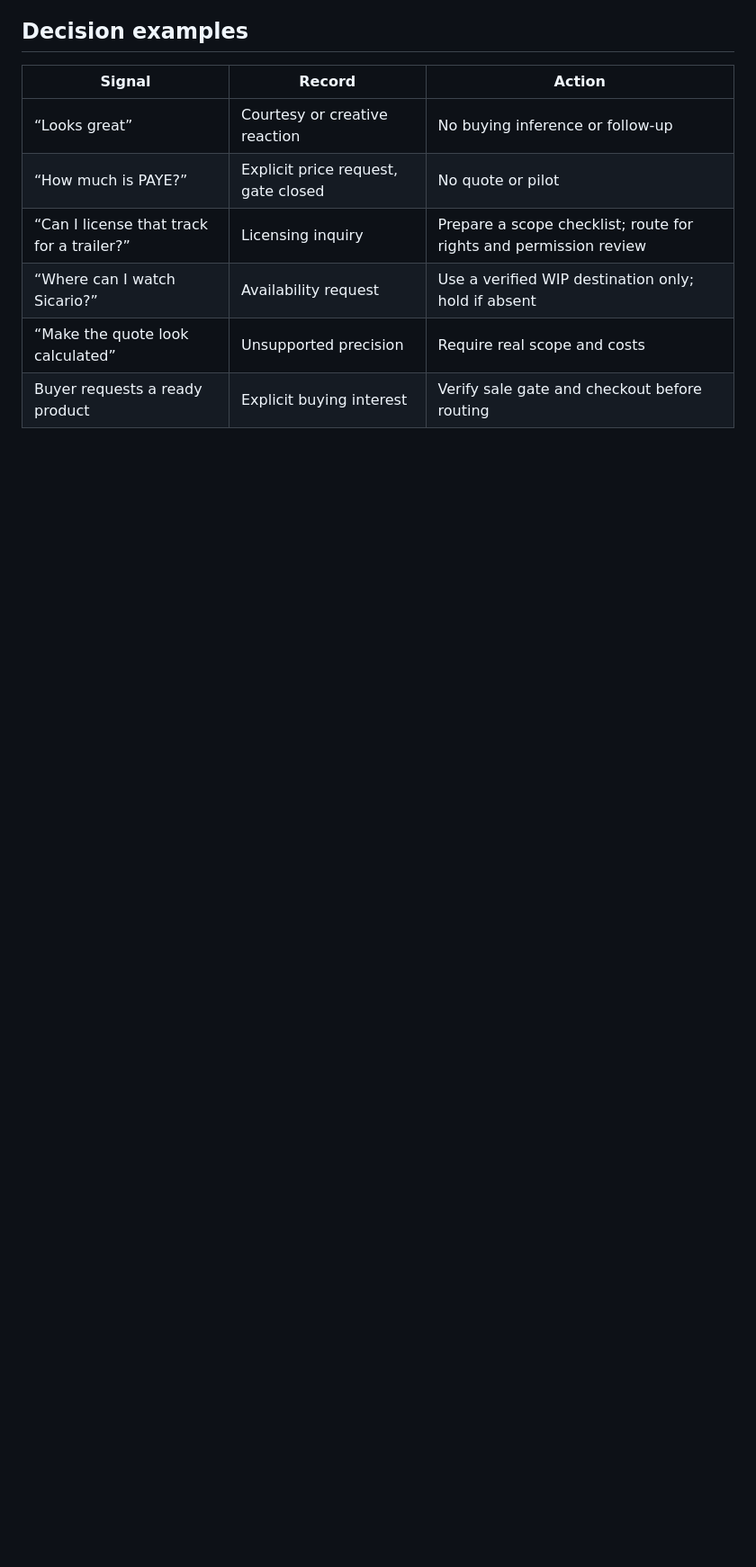
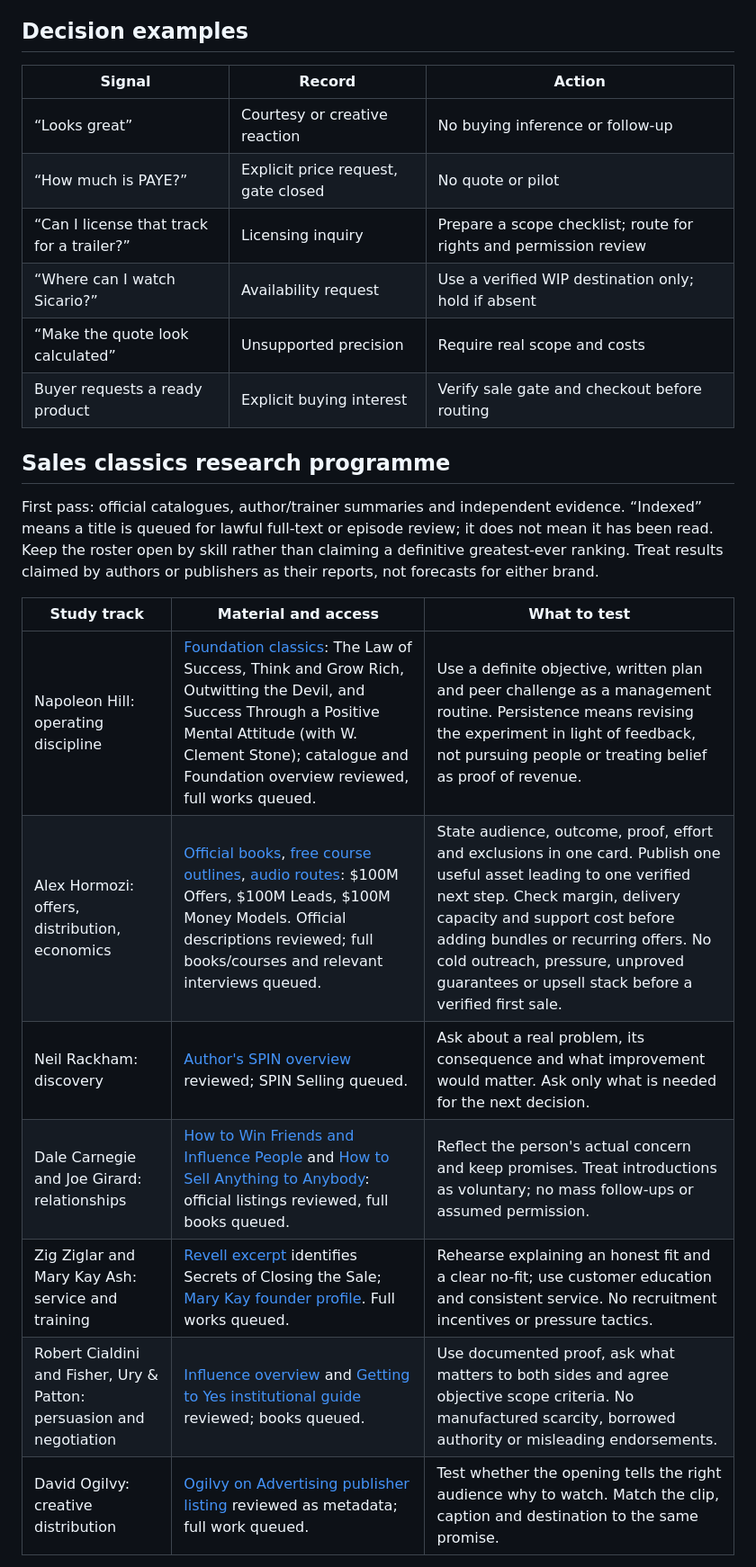
Before and after one commit to aj4359/TA-GuruLabs-AIDES-Brain, a Markdown page: playbooks/SALES_PROSPECTING_DNA.md, the part around one of its changes. Shown at 90% size. Drawn GitHub-style; blank space fills up the shorter version.

Commit message:
Add sales classics research tracks and brand experiment cards

```diff
--- a/playbooks/SALES_PROSPECTING_DNA.md
+++ b/playbooks/SALES_PROSPECTING_DNA.md
@@ -31,3 +31,17 @@ Show something useful, let people come to us, ask about real behaviour, then off
 | “Where can I watch Sicario?” | Availability request | Use a verified WIP destination only; hold if absent |
 | “Make the quote look calculated” | Unsupported precision | Require real scope and costs |
 | Buyer requests a ready product | Explicit buying interest | Verify sale gate and checkout before routing |
+
+## Sales classics research programme
+First pass: official catalogues, author/trainer summaries and independent evidence. “Indexed” means a title is queued for lawful full-text or episode review; it does not mean it has been read. Keep the roster open by skill rather than claiming a definitive greatest-ever ranking. Treat results claimed by authors or publishers as their reports, not forecasts for either brand.
+
+| Study track | Material and access | What to test |
+| --- | --- | --- |
+| Napoleon Hill: operating discipline | [Foundation classics](https://www.naphill.org/product-category/napoleon-hill-classics/): The Law of Success, Think and Grow Rich, Outwitting the Devil, and Success Through a Positive Mental Attitude (with W. Clement Stone); catalogue and Foundation overview reviewed, full works queued. | Use a definite objective, written plan and peer challenge as a management routine. Persistence means revising the experiment in light of feedback, not pursuing people or treating belief as proof of revenue. |
+| Alex Hormozi: offers, distribution, economics | [Official books](https://www.acquisition.com/books), [free course outlines](https://www.acquisition.com/training), [audio routes](https://www.acquisition.com/journal-01): $100M Offers, $100M Leads, $100M Money Models. Official descriptions reviewed; full books/courses and relevant interviews queued. | State audience, outcome, proof, effort and exclusions in one card. Publish one useful asset leading to one verified next step. Check margin, delivery capacity and support cost before adding bundles or recurring offers. No cold outreach, pressure, unproved guarantees or upsell stack before a verified first sale. |
+| Neil Rackham: discovery | [Author's SPIN overview](https://www.huthwaiteinternational.com/blog/how-can-salespeople-use-spin-selling-questions) reviewed; SPIN Selling queued. | Ask about a real problem, its consequence and what improvement would matter. Ask only what is needed for the next decision. |
+| Dale Carnegie and Joe Girard: relationships | [How to Win Friends and Influence People](https://www.dalecarnegie.com/en/books/how-to-win-friends-influence-people) and [How to Sell Anything to Anybody](https://www.simonandschuster.co.uk/books/How-to-Sell-Anything-to-Anybody/Joe-Girard/9780743273961): official listings reviewed, full books queued. | Reflect the person's actual concern and keep promises. Treat introductions as voluntary; no mass follow-ups or assumed permission. |
+| Zig Ziglar and Mary Kay Ash: service and training | [Revell excerpt](https://cdn.bakerpublishinggroup.com/processed/book-resources/files/Excerpts_9780800736842.pdf?1620660260=) identifies Secrets of Closing the Sale; [Mary Kay founder profile](https://www.marykay.com/en/our-founder.html). Full works queued. | Rehearse explaining an honest fit and a clear no-fit; use customer education and consistent service. No recruitment incentives or pressure tactics. |
+| Robert Cialdini and Fisher, Ury & Patton: persuasion and negotiation | [Influence overview](https://www.influenceatwork.com/7-principles-of-persuasion/) and [Getting to Yes institutional guide](https://www.pon.harvard.edu/daily/negotiation-skills-daily/six-guidelines-for-getting-to-yes/) reviewed; books queued. | Use documented proof, ask what matters to both sides and agree objective scope criteria. No manufactured scarcity, borrowed authority or misleading endorsements. |
+| David Ogilvy: creative distribution | [Ogilvy on Advertising publisher listing](https://www.penguinrandomhouse.com/books/124131/ogilvy-on-advertising-by-david-ogilvy/9780804170055/) reviewed as metadata; full work queued. | Test whether the opening tells the right audience why to watch. Match the clip, caption and destination to the same promise. |
+
```
Also changed, not shown: other parts of playbooks/SALES_PROSPECTING_DNA.md (+7 -0 lines).
